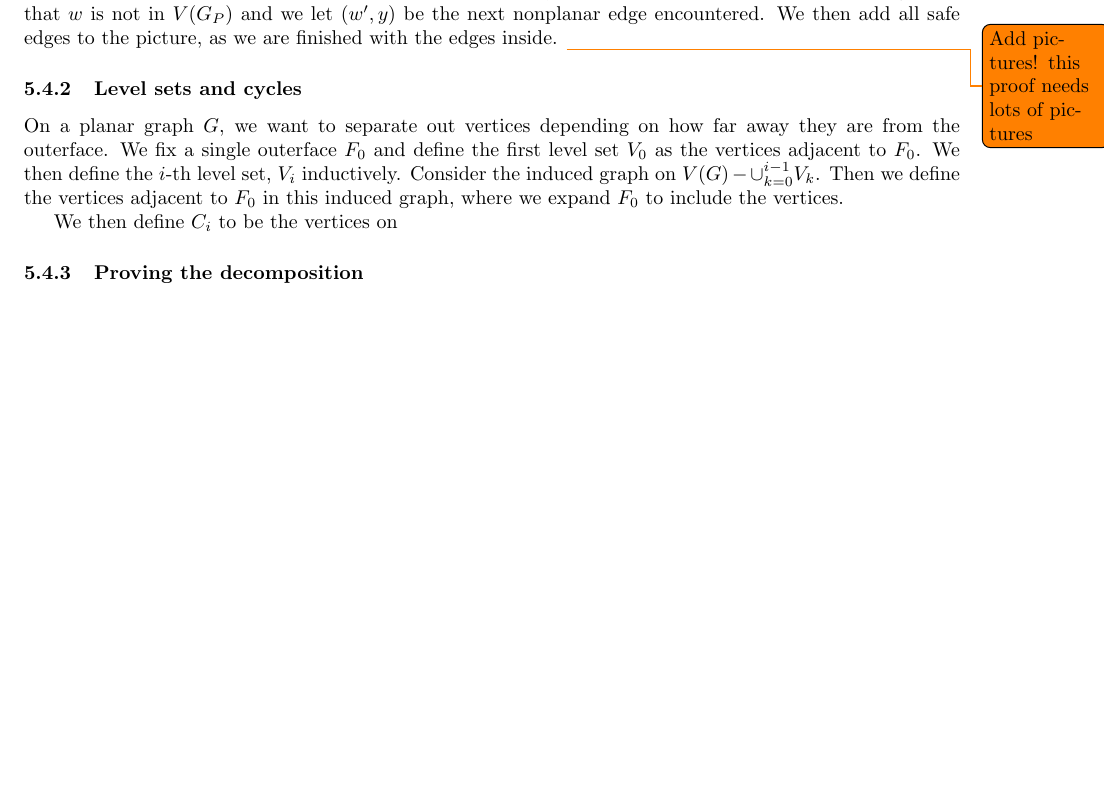
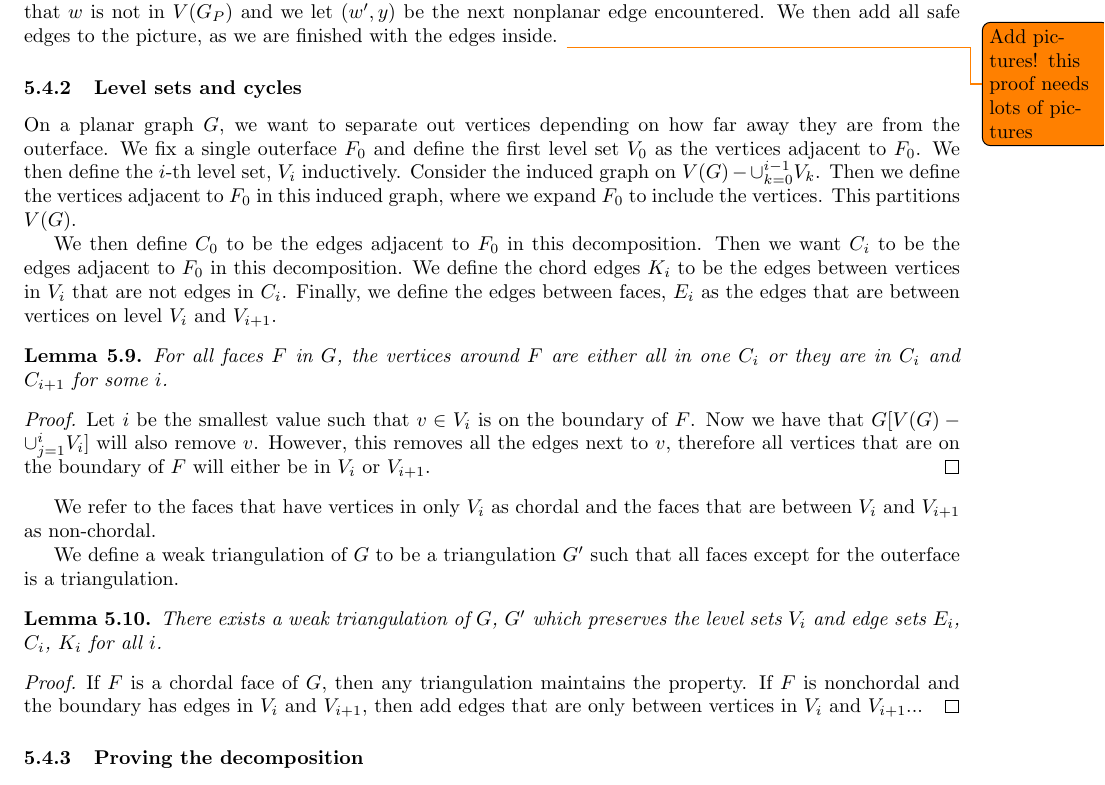
Before and after one commit to ErickLuu/Honours-Project-Notes, a LaTeX document (Notes/Structural Graph Theory/Book_embedding_notes.tex): part of page 10 of 12, cut so that both start at the same text, the shorter picture padded with empty space. Compiled offline with pdfLaTeX.

Commit message:
Added notes for level sets

```diff
--- a/Notes/Structural Graph Theory/Book_embedding_notes.tex
+++ b/Notes/Structural Graph Theory/Book_embedding_notes.tex
@@ -424,9 +424,27 @@ We then add all safe edges to the picture, as we are finished with the edges ins
 \todo{Add pictures! this proof needs lots of pictures}
 
 \subsubsection{Level sets and cycles}
-On a planar graph $G$, we want to separate out vertices depending on how far away they are from the outerface. We fix a single outerface $F_0$ and define the first level set $V_0$ as the vertices adjacent to $F_0$. We then define the $i$-th level set, $V_i$ inductively. Consider the induced graph on $V(G) - \cup_{k = 0}^{i-1} V_k$. Then we define the vertices adjacent to $F_0$ in this induced graph, where we expand $F_0$ to include the vertices.
+On a planar graph $G$, we want to separate out vertices depending on how far away they are from the outerface. We fix a single outerface $F_0$ and define the first level set $V_0$ as the vertices adjacent to $F_0$. We then define the $i$-th level set, $V_i$ inductively. Consider the induced graph on $V(G) - \cup_{k = 0}^{i-1} V_k$. Then we define the vertices adjacent to $F_0$ in this induced graph, where we expand $F_0$ to include the vertices. This partitions $V(G)$.
 
-We then define $C_i$ to be the vertices on
+We then define $C_0$ to be the edges adjacent to $F_0$ in this decomposition. Then we want $C_i$ to be the edges adjacent to $F_0$ in this decomposition. We define the chord edges $K_i$ to be the edges between vertices in $V_i$ that are not edges in $C_i$. Finally, we define the edges between faces, $E_i$ as the edges that are between vertices on level $V_i$ and $V_{i + 1}$.
+
+\begin{lemma}
+	For all faces $F$ in $G$, the vertices around $F$ are either all in one $C_i$ or they are in $C_i$ and $C_{i + 1}$ for some $i$.
+\end{lemma}
+
+\begin{proof}
+	Let $i$ be the smallest value such that $v \in V_i$ is on the boundary of $F$. Now we have that $G[V(G) - \cup_{j = 1}^{i} V_i]$ will also remove $v$. However, this removes all the edges next to $v$, therefore all vertices that are on the boundary of $F$ will either be in $V_i$ or $V_{i + 1}$.
+\end{proof}
+We refer to the faces that have vertices in only $V_i$ as chordal and the faces that are between $V_i$ and $V_{i + 1}$ as non-chordal.
+
+We define a weak triangulation of $G$ to be a triangulation $G'$ such that all faces except for the outerface is a triangulation.
+\begin{lemma}
+	There exists a weak triangulation of $G$, $G'$ which preserves the level sets $V_i$ and edge sets $E_i$, $C_i$, $K_i$ for all $i$.
+\end{lemma}
+
+\begin{proof}
+	If $F$ is a chordal face of $G$, then any triangulation maintains the property. If $F$ is nonchordal and the boundary has edges in $V_i$ and $V_{i + 1}$, then add edges that are only between vertices in $V_i$ and $V_{i + 1}$...
+\end{proof}
 \subsubsection{Proving the decomposition}
 
 We can then form a directed cycle $C_0$ induced by $F_0$. Each vertex on the boundary of $F_0$ appears at least once, and twice if it is an articulation point, and each edge on the boundary of $F_0$ is encountered at least once on this cycle. Heath and Istrail refer to a directed subpath of the cycle $C_0$ as a trace, so trace $T = v_1 \rightarrow v_2 \rightarrow ... \rightarrow v_t$. The inverse trace is $T^{-1} = v_t \rightarrow v_{t-1} \rightarrow ... \rightarrow v_1$. We now wish to partition $E_N$ into equivalence classes. Suppose that $u_1v_1, u_2v_2 \in E_N$ are part of the boundary of the same face $F$ on the embedding of $G$. Then $u_1v_1$ and $u_2v_2$ are homotopic (with respect to $F$) if:
```
